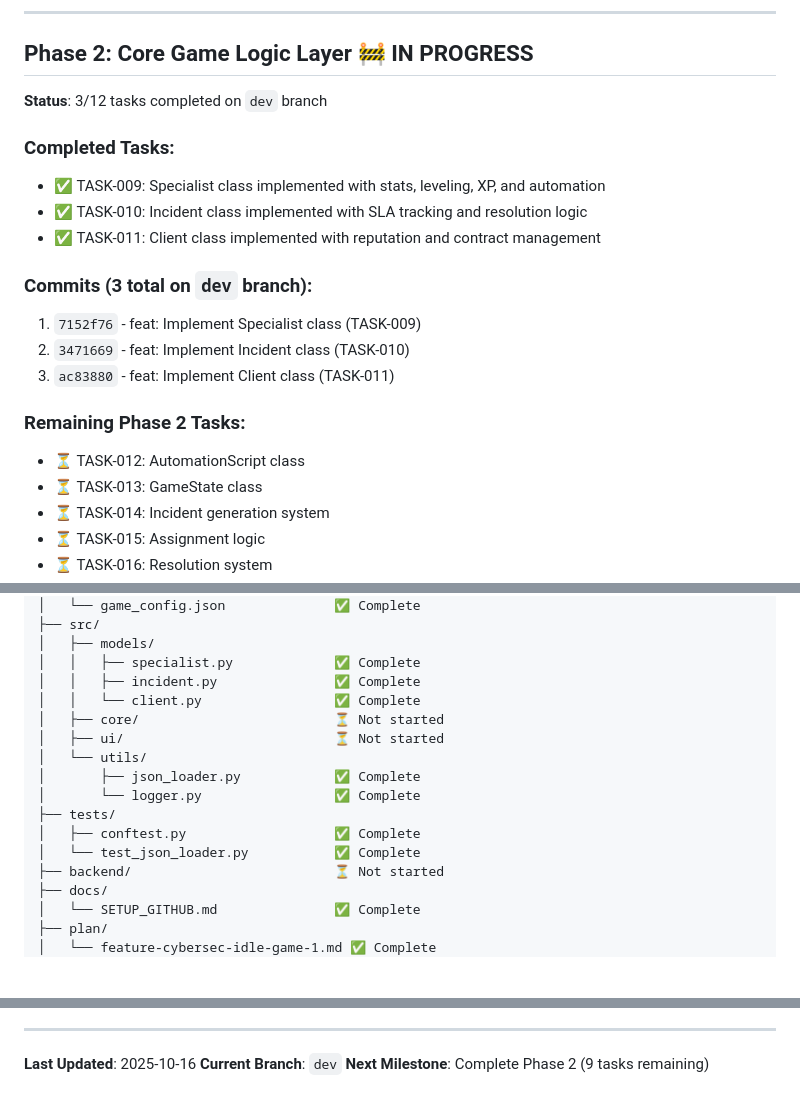
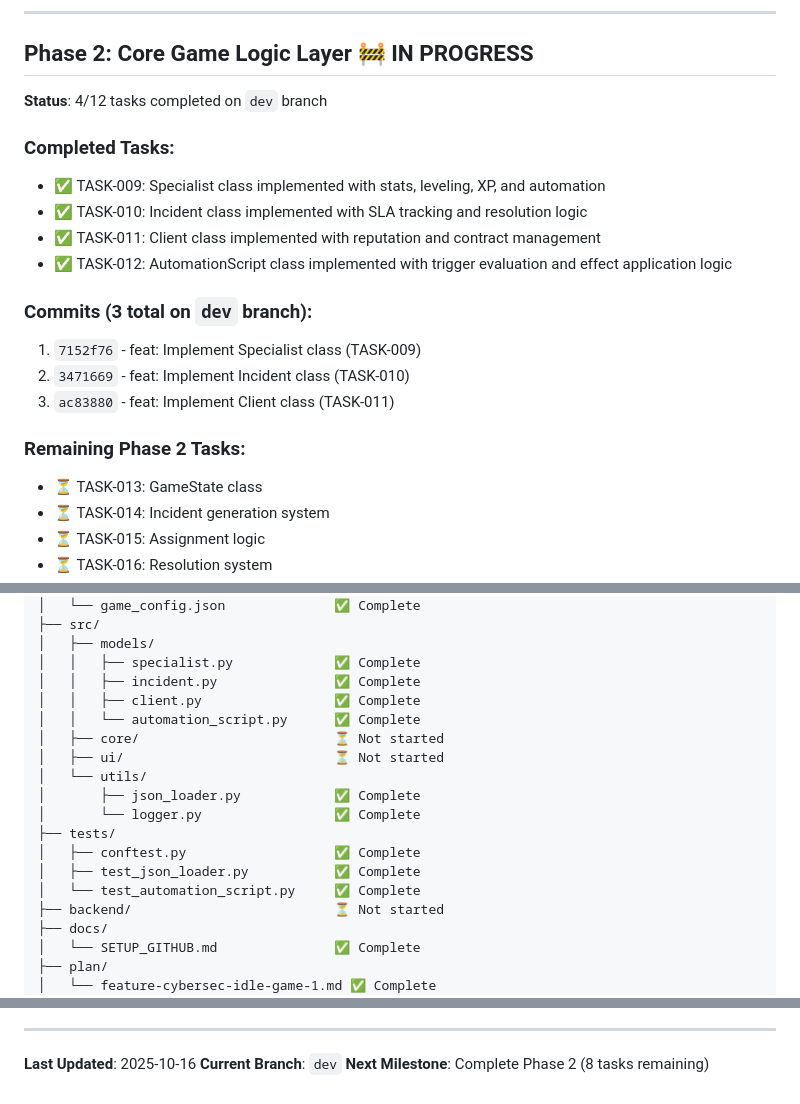
Before and after one commit to this-bytes/python-game, a Markdown page: docs/PROGRESS.md, 3 parts joined by grey strips. Drawn GitHub-style; blank space fills up the shorter version.

Commit message:
docs: Update progress - TASK-012 AutomationScript class completed

```diff
--- a/docs/PROGRESS.md
+++ b/docs/PROGRESS.md
@@ -26,12 +26,13 @@
 
 ## Phase 2: Core Game Logic Layer 🚧 IN PROGRESS
 
-**Status**: 3/12 tasks completed on `dev` branch
+**Status**: 4/12 tasks completed on `dev` branch
 
 ### Completed Tasks:
 - ✅ TASK-009: Specialist class implemented with stats, leveling, XP, and automation
 - ✅ TASK-010: Incident class implemented with SLA tracking and resolution logic
 - ✅ TASK-011: Client class implemented with reputation and contract management
+- ✅ TASK-012: AutomationScript class implemented with trigger evaluation and effect application logic
 
 ### Commits (3 total on `dev` branch):
 1. `7152f76` - feat: Implement Specialist class (TASK-009)
@@ -39,7 +40,6 @@
 3. `ac83880` - feat: Implement Client class (TASK-011)
 
 ### Remaining Phase 2 Tasks:
-- ⏳ TASK-012: AutomationScript class
 - ⏳ TASK-013: GameState class
 - ⏳ TASK-014: Incident generation system
 - ⏳ TASK-015: Assignment logic
@@ -69,7 +69,8 @@ python-game/
 │   ├── models/
 │   │   ├── specialist.py             ✅ Complete
 │   │   ├── incident.py               ✅ Complete
-│   │   └── client.py                 ✅ Complete
+│   │   ├── client.py                 ✅ Complete
+│   │   └── automation_script.py      ✅ Complete
 │   ├── core/                         ⏳ Not started
 │   ├── ui/                           ⏳ Not started
 │   └── utils/
@@ -77,7 +78,8 @@ python-game/
 │       └── logger.py                 ✅ Complete
 ├── tests/
 │   ├── conftest.py                   ✅ Complete
-│   └── test_json_loader.py           ✅ Complete
+│   ├── test_json_loader.py           ✅ Complete
+│   └── test_automation_script.py     ✅ Complete
 ├── backend/                          ⏳ Not started
 ├── docs/
 │   └── SETUP_GITHUB.md               ✅ Complete
@@ -163,4 +165,4 @@ Repository not yet published. See `docs/SETUP_GITHUB.md` for instructions.
 
 **Last Updated**: 2025-10-16
 **Current Branch**: `dev`
-**Next Milestone**: Complete Phase 2 (9 tasks remaining)
+**Next Milestone**: Complete Phase 2 (8 tasks remaining)
```
